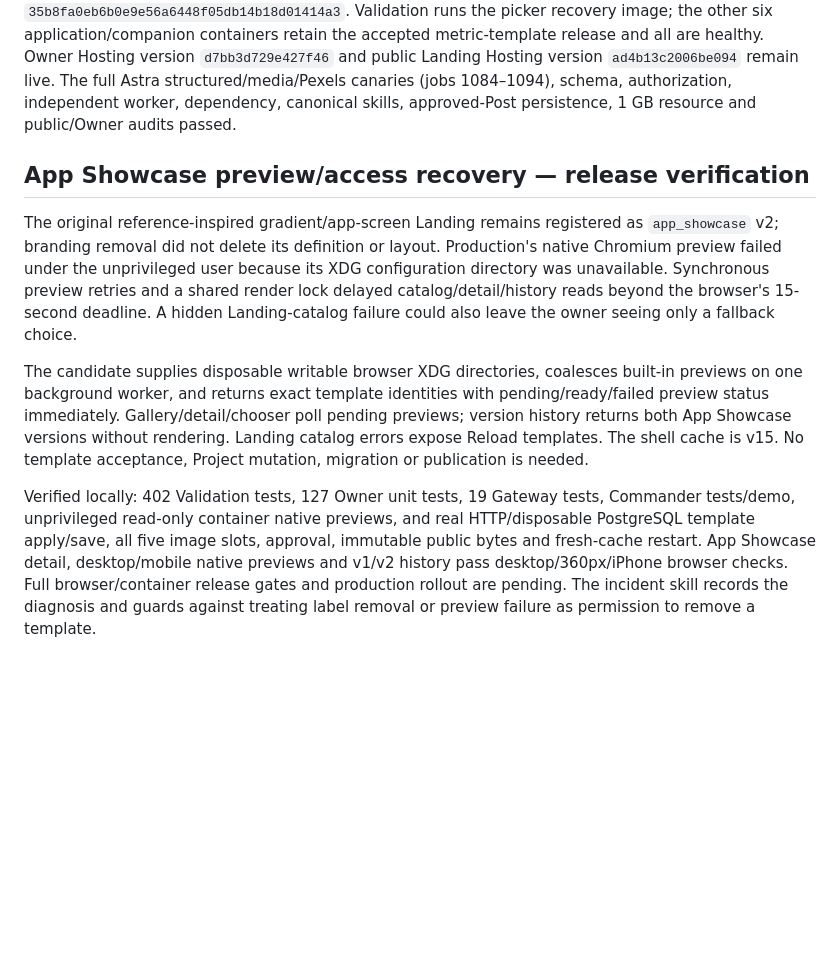
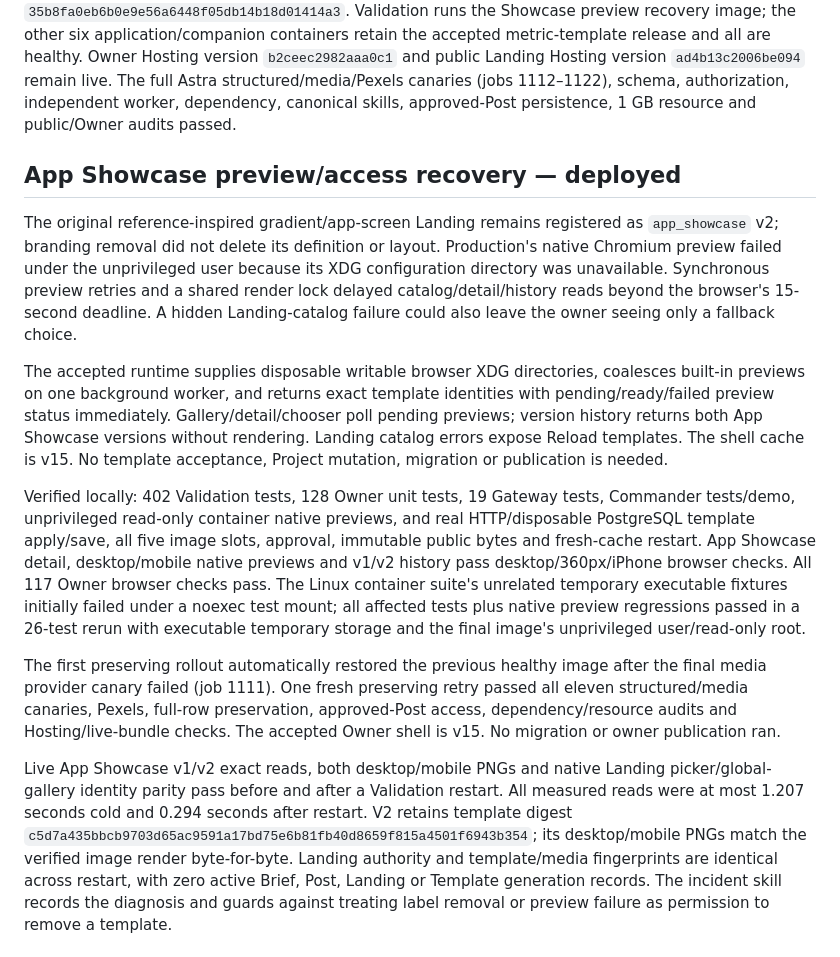
Before and after one commit to AndroidJedi/ptw, a Markdown page: docs/architecture/commander-current-state.md, the part around one of its changes. GitHub-like rendering; blank space fills up the shorter version.

Commit message:
record accepted App Showcase production recovery

```diff
--- a/docs/architecture/commander-current-state.md
+++ b/docs/architecture/commander-current-state.md
@@ -7,13 +7,13 @@ accepted runtime code revision `6e10735f1e379be5a2c091313a72c596204a66d2`
 with companion platform `35b8fa0eb6b0e9e56a6448f05db14b18d01414a3`.
-Validation runs the picker recovery image; the other six application/companion
+Validation runs the Showcase preview recovery image; the other six application/companion
 containers retain the accepted metric-template release and all are healthy.
-Owner Hosting version `d7bb3d729e427f46` and public Landing Hosting version
+Owner Hosting version `b2ceec2982aaa0c1` and public Landing Hosting version
 `ad4b13c2006be094` remain live. The full Astra structured/media/Pexels canaries
-(jobs 1084–1094), schema, authorization, independent worker, dependency,
+(jobs 1112–1122), schema, authorization, independent worker, dependency,
 canonical skills, approved-Post persistence, 1 GB resource and public/Owner
 audits passed.
 
-## App Showcase preview/access recovery — release verification
+## App Showcase preview/access recovery — deployed
 
 The original reference-inspired gradient/app-screen Landing remains registered
 as `app_showcase` v2; branding removal did not delete its definition or layout.
@@ -23,19 +23,37 @@ a shared render lock delayed catalog/detail/history reads beyond the browser's
 15-second deadline. A hidden Landing-catalog failure could also leave the owner
 seeing only a fallback choice.
 
-The candidate supplies disposable writable browser XDG directories, coalesces
+The accepted runtime supplies disposable writable browser XDG directories, coalesces
 built-in previews on one background worker, and returns exact template identities
 with pending/ready/failed preview status immediately. Gallery/detail/chooser poll
 pending previews; version history returns both App Showcase versions without
 rendering. Landing catalog errors expose Reload templates. The shell cache is v15.
 No template acceptance, Project mutation, migration or publication is needed.
 
-Verified locally: 402 Validation tests, 127 Owner unit tests, 19 Gateway tests,
+Verified locally: 402 Validation tests, 128 Owner unit tests, 19 Gateway tests,
 Commander tests/demo, unprivileged read-only container native previews, and
 real HTTP/disposable PostgreSQL template apply/save, all five image slots,
 approval, immutable public bytes and fresh-cache restart. App Showcase detail,
 desktop/mobile native previews and v1/v2 history pass desktop/360px/iPhone browser
-checks. Full browser/container release gates and production rollout are pending.
+checks. All 117 Owner browser checks pass. The Linux container suite's unrelated
+temporary executable fixtures initially failed under a noexec test mount; all
+affected tests plus native preview regressions passed in a 26-test rerun with
+executable temporary storage and the final image's unprivileged user/read-only root.
+
+The first preserving rollout automatically restored the previous healthy image
+after the final media provider canary failed (job 1111). One fresh preserving
+retry passed all eleven structured/media canaries, Pexels, full-row preservation,
+approved-Post access, dependency/resource audits and Hosting/live-bundle checks.
+The accepted Owner shell is v15. No migration or owner publication ran.
+
+Live App Showcase v1/v2 exact reads, both desktop/mobile PNGs and native Landing
+picker/global-gallery identity parity pass before and after a Validation restart.
+All measured reads were at most 1.207 seconds cold and 0.294 seconds after restart.
+V2 retains template digest
+`c5d7a435bbcb9703d65ac9591a17bd75e6b81fb40d8659f815a4501f6943b354`;
+its desktop/mobile PNGs match the verified image render byte-for-byte.
+Landing authority and template/media fingerprints are identical across restart,
+with zero active Brief, Post, Landing or Template generation records.
 The incident skill records the diagnosis and guards against treating label removal
 or preview failure as permission to remove a template.
 
```
Also changed, not shown: other parts of docs/architecture/commander-current-state.md (+3 -3 lines).
